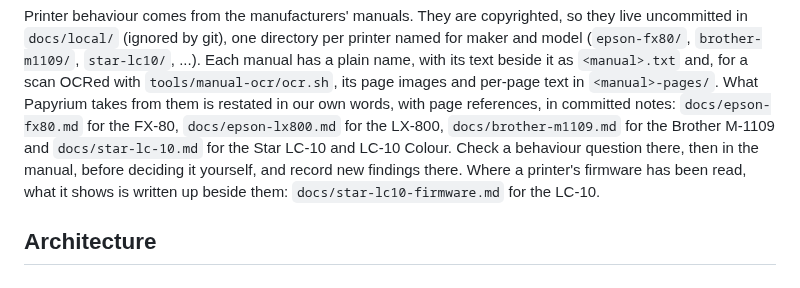
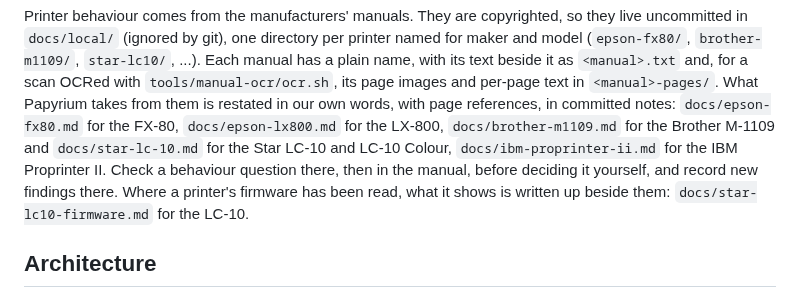
Before and after one commit to rob-smallshire/papyrium, a Markdown page: CLAUDE.md, the part around the change. GitHub-like rendering.

```diff
--- a/CLAUDE.md
+++ b/CLAUDE.md
@@ -28,7 +28,7 @@ its text beside it as `<manual>.txt` and, for a scan OCRed with
 restated in our own words, with page references, in committed notes:
 `docs/epson-fx80.md` for the FX-80, `docs/epson-lx800.md` for the
 LX-800, `docs/brother-m1109.md` for the Brother M-1109 and `docs/star-lc-10.md` for the Star LC-10 and LC-10
-Colour. Check a behaviour question there, then
+Colour, `docs/ibm-proprinter-ii.md` for the IBM Proprinter II. Check a behaviour question there, then
 in the manual, before deciding it yourself, and record new findings there.
 Where a printer's firmware has been read, what it shows is written up
 beside them: `docs/star-lc10-firmware.md` for the LC-10.
```
Also changed, not shown: README-pypi.md (+27 -20 lines), README.md (+27 -20 lines), docs/images/demo-ibm-proprinter-ii.png (added), docs/images/demo-top-ibm-proprinter-ii.png (added), 14 other files.
